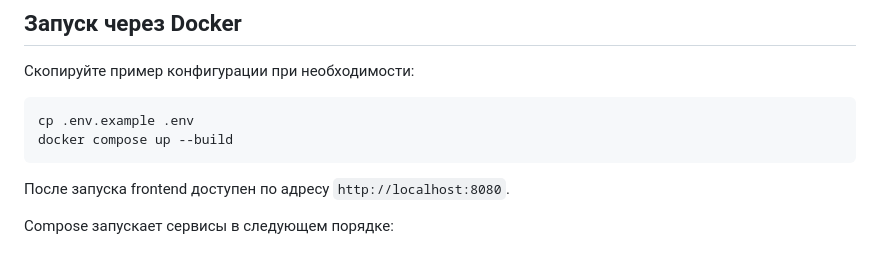
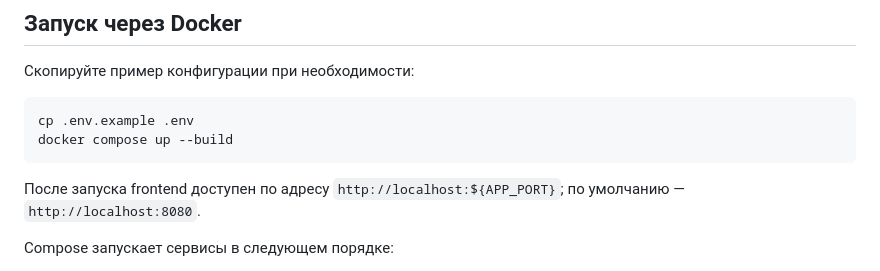
Before and after one commit to KorovkinaUT/Uptime_Monitor, a Markdown page: README.md, the part around the change. GitHub-like rendering.

Commit message:
docs: clarify published http port

````diff
--- a/README.md
+++ b/README.md
@@ -29,7 +29,7 @@ cp .env.example .env
 docker compose up --build
 ```
 
-После запуска frontend доступен по адресу `http://localhost:8080`.
+После запуска frontend доступен по адресу `http://localhost:${APP_PORT}`; по умолчанию — `http://localhost:8080`.
 
 Compose запускает сервисы в следующем порядке:
 
````
